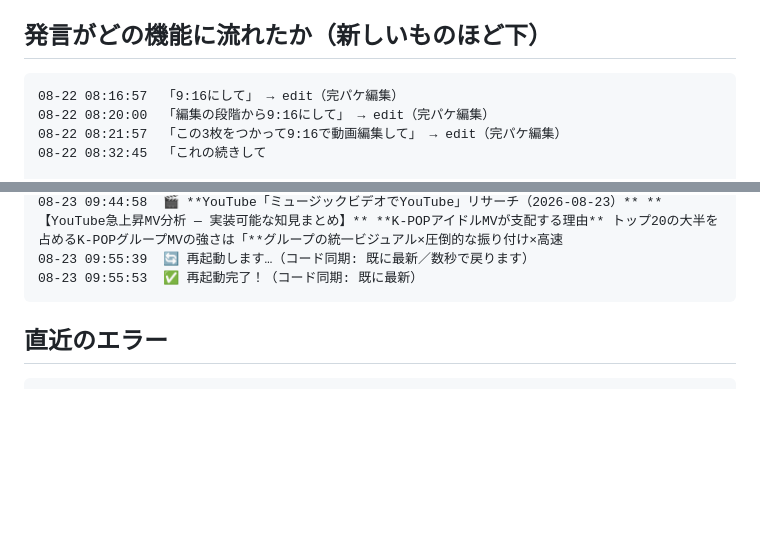
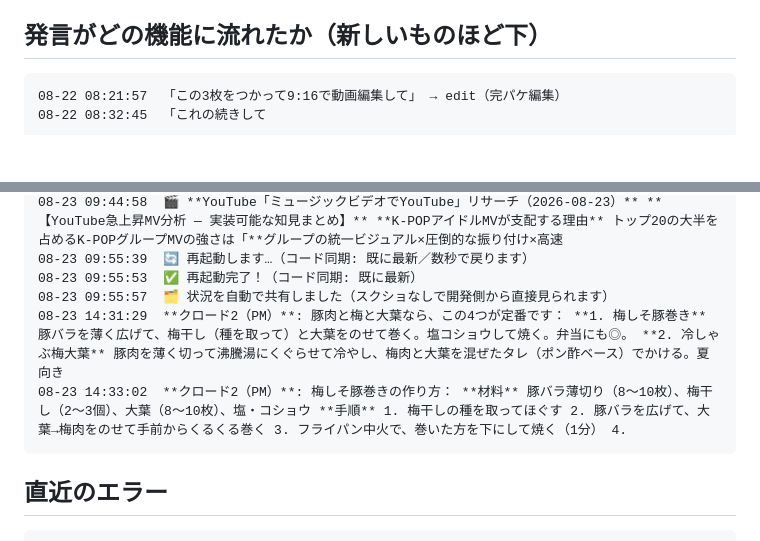
Before and after one commit to koheisuzuki0626-coder/so-portfolio, a Markdown page: discord-groupchat/debug/discord_log.md, 2 parts joined by grey strips. Rendered like a GitHub page; blank space fills up the shorter version.

````diff
--- a/discord-groupchat/debug/discord_log.md
+++ b/discord-groupchat/debug/discord_log.md
@@ -12,8 +12,6 @@
 
 ## 発言がどの機能に流れたか（新しいものほど下）
 ```
-08-22 08:16:57  「9:16にして」 → edit（完パケ編集）
-08-22 08:20:00  「編集の段階から9:16にして」 → edit（完パケ編集）
 08-22 08:21:57  「この3枚をつかって9:16で動画編集して」 → edit（完パケ編集）
 08-22 08:32:45  「これの続きして
 
@@ -98,6 +95,9 @@
 08-23 09:44:58  🎬 **YouTube「ミュージックビデオでYouTube」リサーチ（2026-08-23）** **【YouTube急上昇MV分析 — 実装可能な知見まとめ】** **K-POPアイドルMVが支配する理由** トップ20の大半を占めるK-POPグループMVの強さは「**グループの統一ビジュアル×圧倒的な振り付け×高速
 08-23 09:55:39  🔄 再起動します…（コード同期: 既に最新／数秒で戻ります）
 08-23 09:55:53  ✅ 再起動完了！（コード同期: 既に最新）
+08-23 09:55:57  🗂 状況を自動で共有しました（スクショなしで開発側から直接見られます）
+08-23 14:31:29  **クロード2（PM）**: 豚肉と梅と大葉なら、この4つが定番です： **1. 梅しそ豚巻き** 豚バラを薄く広げて、梅干し（種を取って）と大葉をのせて巻く。塩コショウして焼く。弁当にも◎。 **2. 冷しゃぶ梅大葉** 豚肉を薄く切って沸騰湯にくぐらせて冷やし、梅肉と大葉を混ぜたタレ（ポン酢ベース）でかける。夏向き
+08-23 14:33:02  **クロード2（PM）**: 梅しそ豚巻きの作り方： **材料** 豚バラ薄切り（8〜10枚）、梅干し（2〜3個）、大葉（8〜10枚）、塩・コショウ **手順** 1. 梅干しの種を取ってほぐす 2. 豚バラを広げて、大葉→梅肉をのせて手前からくるくる巻く 3. フライパン中火で、巻いた方を下にして焼く（1分） 4.
 ```
 
 ## 直近のエラー
````
Also changed, not shown: other parts of discord-groupchat/debug/discord_log.md (+33 -14 lines).
